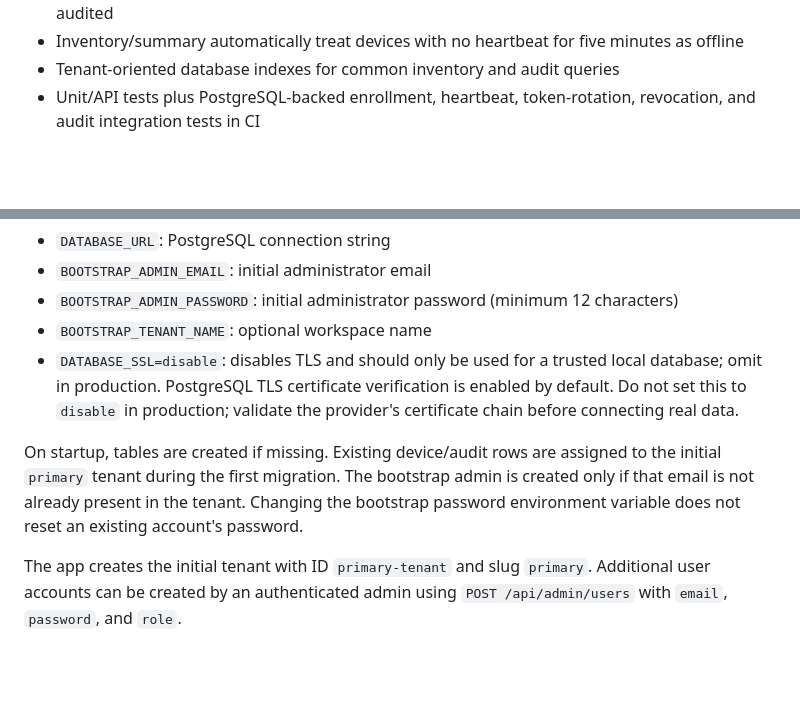
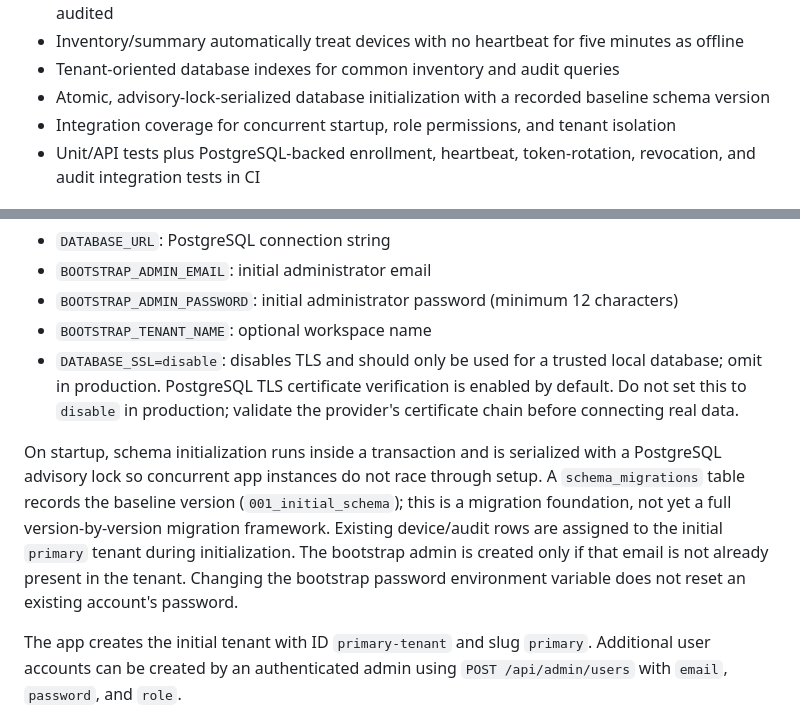
Before and after one commit to mohit20rawat/GOGO-ENDPOINT-CENTRAL, a Markdown page: README.md, 2 parts joined by grey strips. GitHub-like rendering; blank space fills up the shorter version.

Commit message:
docs: explain atomic database initialization and migration baseline

```diff
--- a/README.md
+++ b/README.md
@@ -16,6 +16,8 @@ Cloud-ready starter for a unified endpoint management platform. This is a protot
 - Agent-authenticated transactional token rotation; previous token is invalidated and rotation is audited
 - Inventory/summary automatically treat devices with no heartbeat for five minutes as offline
 - Tenant-oriented database indexes for common inventory and audit queries
+- Atomic, advisory-lock-serialized database initialization with a recorded baseline schema version
+- Integration coverage for concurrent startup, role permissions, and tenant isolation
 - Unit/API tests plus PostgreSQL-backed enrollment, heartbeat, token-rotation, revocation, and audit integration tests in CI
 
 ## Run in demo mode
@@ -37,7 +39,7 @@ Set these in your hosting provider's secret/environment settings, never in sourc
 - `BOOTSTRAP_TENANT_NAME`: optional workspace name
 - `DATABASE_SSL=disable`: disables TLS and should only be used for a trusted local database; omit in production. PostgreSQL TLS certificate verification is enabled by default. Do not set this to `disable` in production; validate the provider's certificate chain before connecting real data.
 
-On startup, tables are created if missing. Existing device/audit rows are assigned to the initial `primary` tenant during the first migration. The bootstrap admin is created only if that email is not already present in the tenant. Changing the bootstrap password environment variable does not reset an existing account's password.
+On startup, schema initialization runs inside a transaction and is serialized with a PostgreSQL advisory lock so concurrent app instances do not race through setup. A `schema_migrations` table records the baseline version (`001_initial_schema`); this is a migration foundation, not yet a full version-by-version migration framework. Existing device/audit rows are assigned to the initial `primary` tenant during initialization. The bootstrap admin is created only if that email is not already present in the tenant. Changing the bootstrap password environment variable does not reset an existing account's password.
 
 The app creates the initial tenant with ID `primary-tenant` and slug `primary`. Additional user accounts can be created by an authenticated admin using `POST /api/admin/users` with `email`, `password`, and `role`.
 
```
